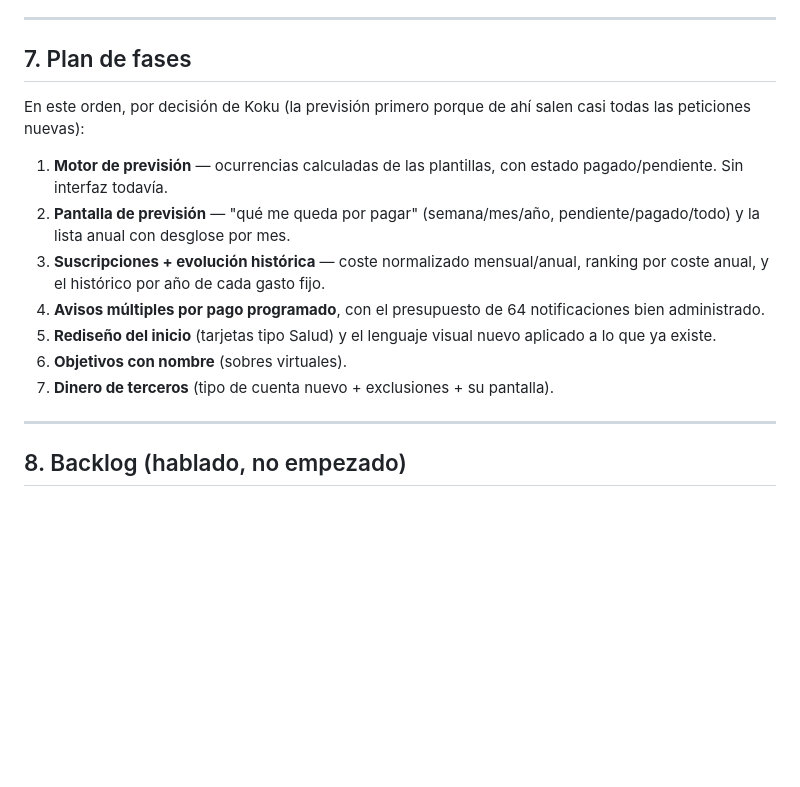
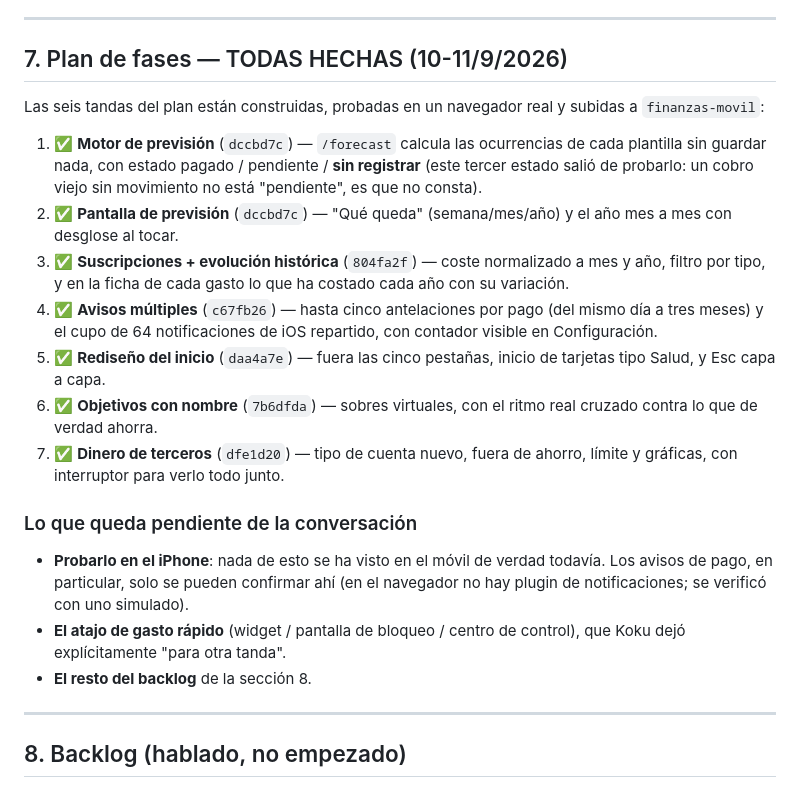
Before and after one commit to lkokul/RemindMeLater, a Markdown page: IDEAS-FINANZAS.md, the part around the change. Rendered like a GitHub page; blank space fills up the shorter version.

```diff
--- a/IDEAS-FINANZAS.md
+++ b/IDEAS-FINANZAS.md
@@ -411,26 +411,40 @@ No es redondear esquinas. Es esto:
 
 ---
 
-## 7. Plan de fases
+## 7. Plan de fases — TODAS HECHAS (10-11/9/2026)
 
-En este orden, por decisión de Koku (la previsión primero porque de ahí
-salen casi todas las peticiones nuevas):
+Las seis tandas del plan están construidas, probadas en un navegador
+real y subidas a `finanzas-movil`:
 
-1. **Motor de previsión** — ocurrencias calculadas de las plantillas,
-   con estado pagado/pendiente. Sin interfaz todavía.
-2. **Pantalla de previsión** — "qué me queda por pagar"
-   (semana/mes/año, pendiente/pagado/todo) y la lista anual con
-   desglose por mes.
-3. **Suscripciones + evolución histórica** — coste normalizado
-   mensual/anual, ranking por coste anual, y el histórico por año de
-   cada gasto fijo.
-4. **Avisos múltiples por pago programado**, con el presupuesto de 64
-   notificaciones bien administrado.
-5. **Rediseño del inicio** (tarjetas tipo Salud) y el lenguaje visual
-   nuevo aplicado a lo que ya existe.
-6. **Objetivos con nombre** (sobres virtuales).
-7. **Dinero de terceros** (tipo de cuenta nuevo + exclusiones + su
-   pantalla).
+1. ✅ **Motor de previsión** (`dccbd7c`) — `/forecast` calcula las
+   ocurrencias de cada plantilla sin guardar nada, con estado
+   pagado / pendiente / **sin registrar** (este tercer estado salió de
+   probarlo: un cobro viejo sin movimiento no está "pendiente", es que
+   no consta).
+2. ✅ **Pantalla de previsión** (`dccbd7c`) — "Qué queda"
+   (semana/mes/año) y el año mes a mes con desglose al tocar.
+3. ✅ **Suscripciones + evolución histórica** (`804fa2f`) — coste
+   normalizado a mes y año, filtro por tipo, y en la ficha de cada
+   gasto lo que ha costado cada año con su variación.
+4. ✅ **Avisos múltiples** (`c67fb26`) — hasta cinco antelaciones por
+   pago (del mismo día a tres meses) y el cupo de 64 notificaciones de
+   iOS repartido, con contador visible en Configuración.
+5. ✅ **Rediseño del inicio** (`daa4a7e`) — fuera las cinco pestañas,
+   inicio de tarjetas tipo Salud, y Esc capa a capa.
+6. ✅ **Objetivos con nombre** (`7b6dfda`) — sobres virtuales, con el
+   ritmo real cruzado contra lo que de verdad ahorra.
+7. ✅ **Dinero de terceros** (`dfe1d20`) — tipo de cuenta nuevo, fuera
+   de ahorro, límite y gráficas, con interruptor para verlo todo junto.
+
+### Lo que queda pendiente de la conversación
+
+- **Probarlo en el iPhone**: nada de esto se ha visto en el móvil de
+  verdad todavía. Los avisos de pago, en particular, solo se pueden
+  confirmar ahí (en el navegador no hay plugin de notificaciones; se
+  verificó con uno simulado).
+- **El atajo de gasto rápido** (widget / pantalla de bloqueo / centro
+  de control), que Koku dejó explícitamente "para otra tanda".
+- **El resto del backlog** de la sección 8.
 
 ---
 
```
Also changed, not shown: CLAUDE.md (+45 -0 lines).
